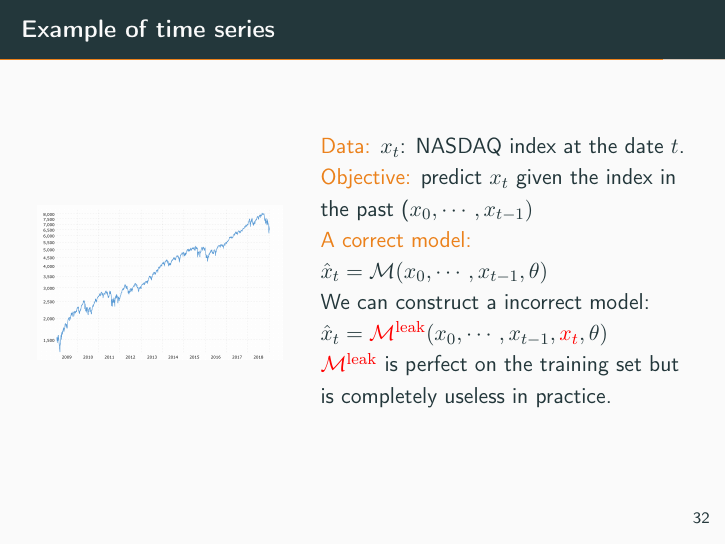
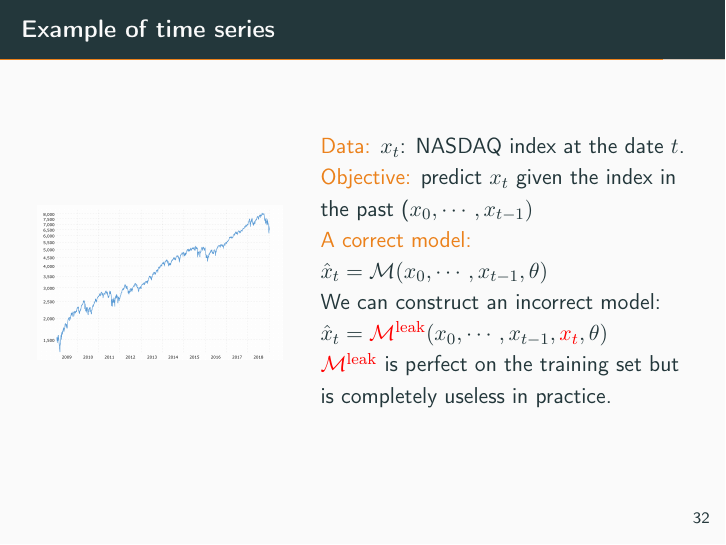
Before and after one commit to brajard/MAT330, LaTeX slides (lecture-1.tex): page 67 of 74. Compiled offline with pdfLaTeX.

Commit message:
Updates from Overleaf

```diff
--- a/lecture-1.tex
+++ b/lecture-1.tex
@@ -830,7 +830,7 @@ Example:
 \alert{Data:} $x_t$: NASDAQ index at the date $t$.\\
 \alert{Objective:} predict $x_t$ given the index in the past ($x_0, \cdots , x_{t-1})$\\
 \alert{A correct model:} $\hat{x}_t = \mathcal{M}(x_0, \cdots , x_{t-1},\theta)$\\
-We can construct a incorrect model: $\hat{x}_t = \textcolor{red}{\mathcal{M^{\rm leak}}}(x_0, \cdots , x_{t-1},\textcolor{red}{x_t},\theta)$\\
+We can construct an incorrect model: $\hat{x}_t = \textcolor{red}{\mathcal{M^{\rm leak}}}(x_0, \cdots , x_{t-1},\textcolor{red}{x_t},\theta)$\\
 $\textcolor{red}{\mathcal{M^{\rm leak}}}$ is perfect on the training set but is completely useless in practice.
 
 
```
